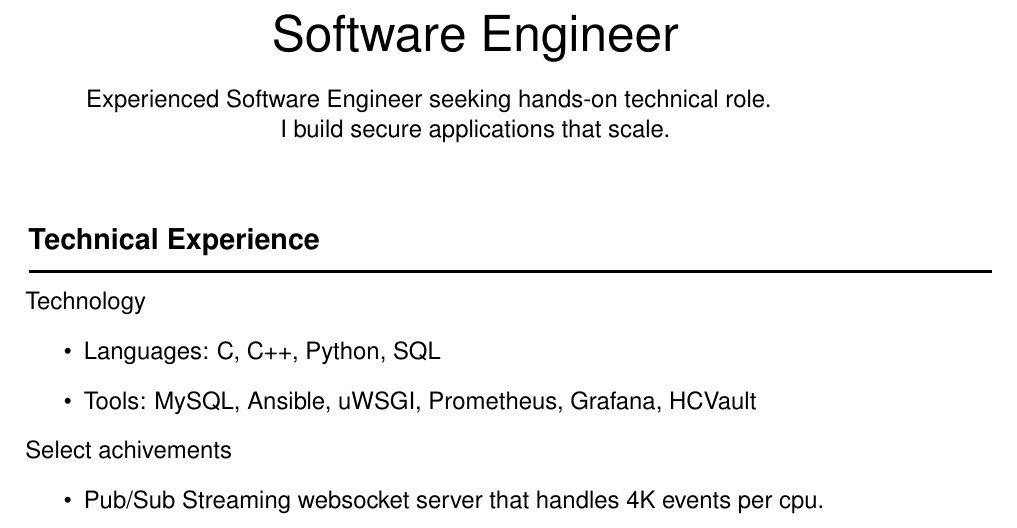
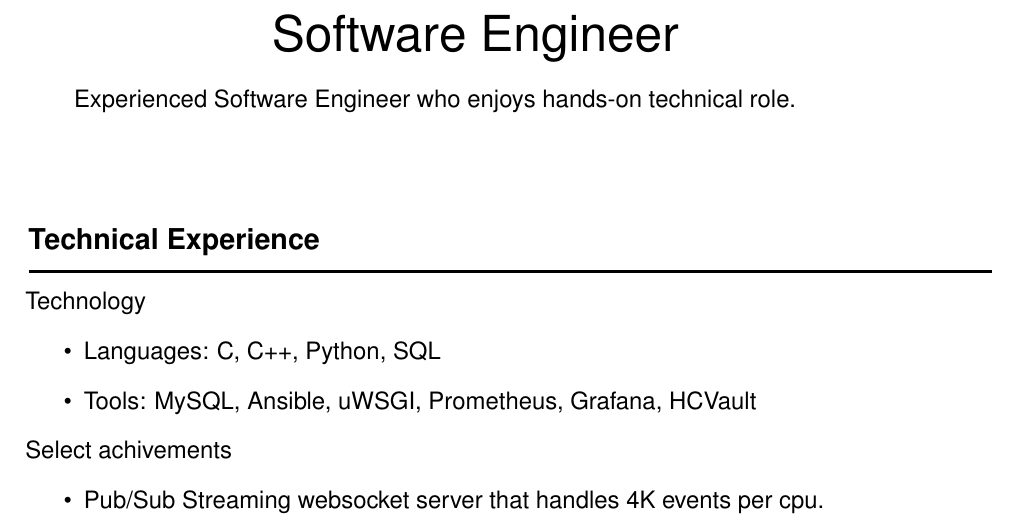
Before and after one commit to mathieu-lacage/mathieu-lacage.github.io, a LaTeX CV (resume/cv-software.tex): part of page 1 of 3, cut so that both start at the same text. Compiled offline with LaTeX, dvips and Ghostscript.

Commit message:
small tweak

```diff
--- a/resume/cv-software.tex
+++ b/resume/cv-software.tex
@@ -67,9 +67,8 @@ Mathieu Lacage & mathieu.lacage@cutebugs.net\\
 \begin{center}{\huge Software Engineer}\end{center}
 
 \begin{center}
-Experienced Software Engineer seeking hands-on technical role.\newline
-I build
-secure applications that scale.
+Experienced Software Engineer who enjoys hands-on technical role.\newline
+%I build secure applications that scale.
 \end{center}
 
 \vspace{1cm}
```
Also changed, not shown: 1 other file.
